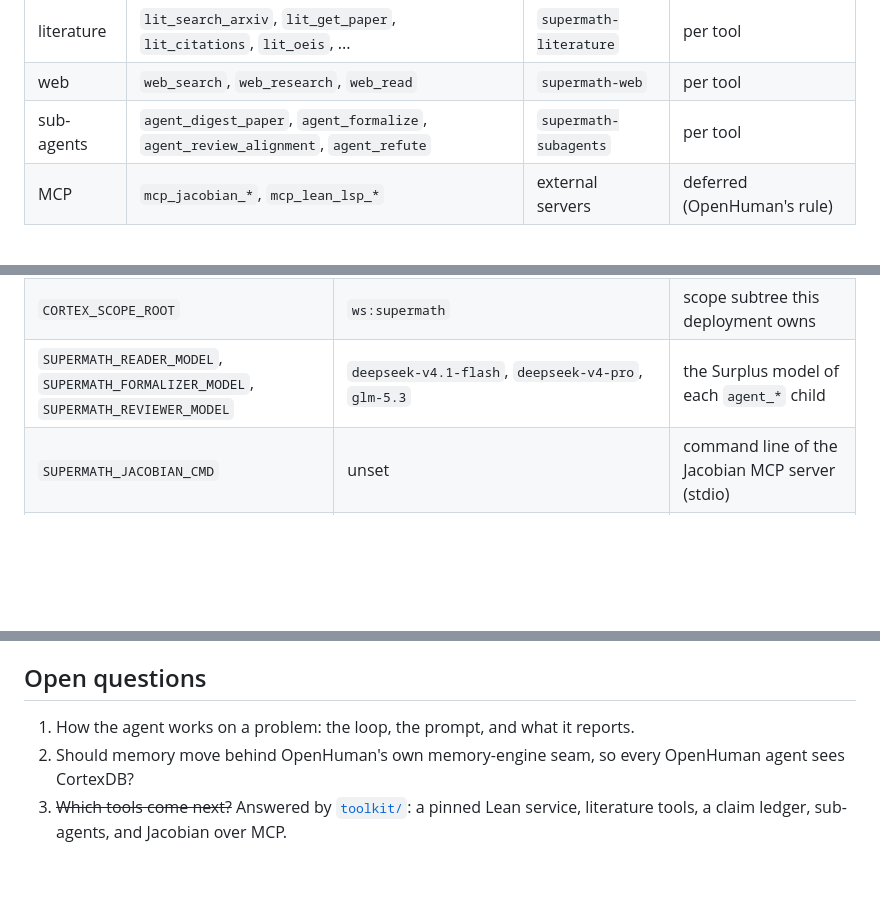
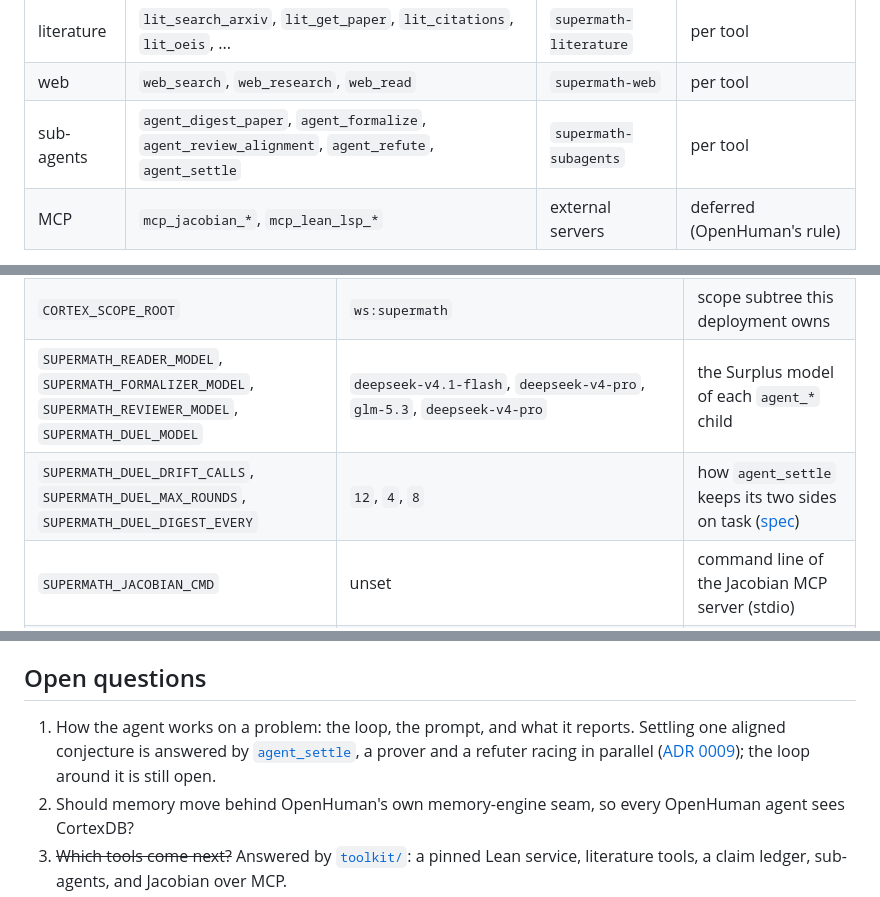
Before and after one commit to tinyhumansai/supermath, a Markdown page: docs/specs/agent-runner.md, 3 parts joined by grey strips. GitHub-like rendering; blank space fills up the shorter version.

Commit message:
docs(specs): document agent_settle in the agent runner spec
Adds the new agent_settle sub-agent tool to the catalogue table and
records its model and drift-control environment variables. The open
question about how the agent settles a conjecture is now partly answered
by the prover/refuter duel described in ADR 0009, while the surrounding
loop remains open.

Auto-committed-on: cuttlefish
Co-authored-by: Medulla <medulla@tinyhumans.ai>

```diff
--- a/docs/specs/agent-runner.md
+++ b/docs/specs/agent-runner.md
@@ -76,7 +76,7 @@ catalogue); the runner links them in process through `supermath-mcp`, and
 | python | `py_run`, `py_search_counterexample`, `py_solvers` | `supermath-python` | per tool |
 | literature | `lit_search_arxiv`, `lit_get_paper`, `lit_citations`, `lit_oeis`, ... | `supermath-literature` | per tool |
 | web | `web_search`, `web_research`, `web_read` | `supermath-web` | per tool |
-| sub-agents | `agent_digest_paper`, `agent_formalize`, `agent_review_alignment`, `agent_refute` | `supermath-subagents` | per tool |
+| sub-agents | `agent_digest_paper`, `agent_formalize`, `agent_review_alignment`, `agent_refute`, `agent_settle` | `supermath-subagents` | per tool |
 | MCP | `mcp_jacobian_*`, `mcp_lean_lsp_*` | external servers | deferred (OpenHuman's rule) |
 
 Deferred tools stay out of the model's initial catalogue and are revealed by
@@ -115,7 +115,8 @@ the server stored without indexing is an error.
 | `CORTEX_API_URL` | `http://localhost:3141` | CortexDB base URL |
 | `CORTEX_API_KEY` | required | CortexDB operator key |
 | `CORTEX_SCOPE_ROOT` | `ws:supermath` | scope subtree this deployment owns |
-| `SUPERMATH_READER_MODEL`, `SUPERMATH_FORMALIZER_MODEL`, `SUPERMATH_REVIEWER_MODEL` | `deepseek-v4.1-flash`, `deepseek-v4-pro`, `glm-5.3` | the Surplus model of each `agent_*` child |
+| `SUPERMATH_READER_MODEL`, `SUPERMATH_FORMALIZER_MODEL`, `SUPERMATH_REVIEWER_MODEL`, `SUPERMATH_DUEL_MODEL` | `deepseek-v4.1-flash`, `deepseek-v4-pro`, `glm-5.3`, `deepseek-v4-pro` | the Surplus model of each `agent_*` child |
+| `SUPERMATH_DUEL_DRIFT_CALLS`, `SUPERMATH_DUEL_MAX_ROUNDS`, `SUPERMATH_DUEL_DIGEST_EVERY` | `12`, `4`, `8` | how `agent_settle` keeps its two sides on task ([spec](toolkit/subagents/tools/agent_settle.md#focus)) |
 | `SUPERMATH_JACOBIAN_CMD` | unset | command line of the Jacobian MCP server (stdio) |
 | `SUPERMATH_LEAN_LSP_CMD` | unset | command line of lean-lsp-mcp (stdio) |
 | `SUPERMATH_PROJECTS`, `LEAN_URL`, `PYTHON_URL`, ... | see [`toolkit/mcp/`](toolkit/mcp/README.md) | the toolkit's own variables |
@@ -142,7 +143,11 @@ the server stored without indexing is an error.
 ## Open questions
 
 1. How the agent works on a problem: the loop, the prompt, and what it
-   reports.
+   reports. Settling one aligned conjecture is answered by
+   [`agent_settle`](toolkit/subagents/tools/agent_settle.md), a prover and
+   a refuter racing in parallel
+   ([ADR 0009](../adr/0009-settle-conjectures-by-a-prover-refuter-duel.md));
+   the loop around it is still open.
 2. Should memory move behind OpenHuman's own memory-engine seam, so every
    OpenHuman agent sees CortexDB?
 3. ~~Which tools come next?~~ Answered by [`toolkit/`](toolkit/README.md):
```
